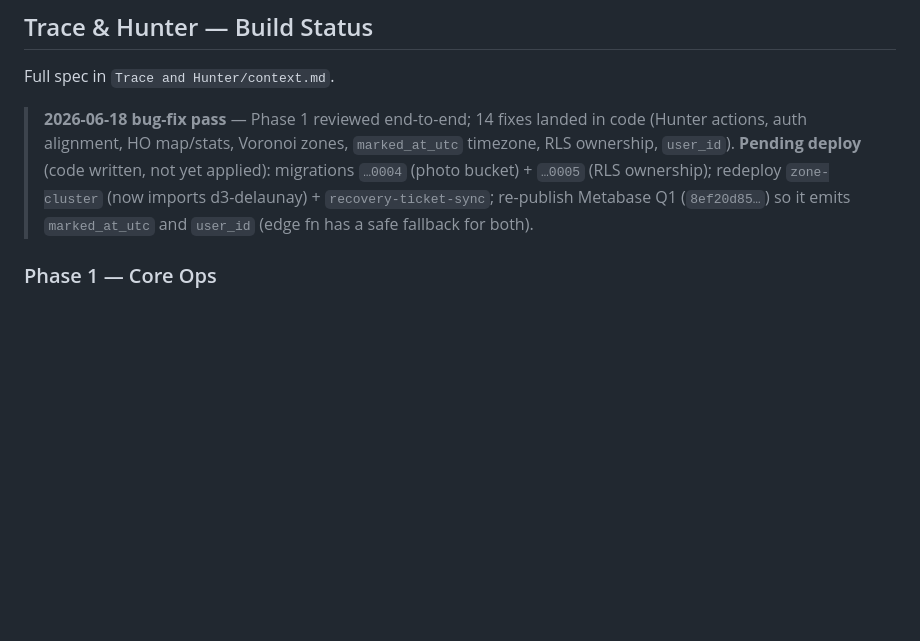
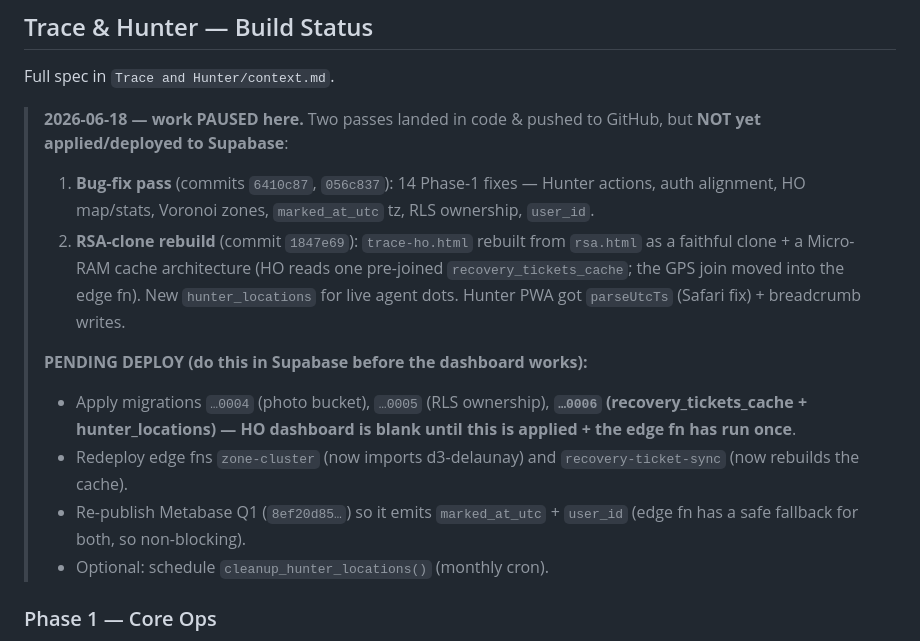
Before and after one commit to vamseebounce/vehicle-parts-check, a Markdown page: CLAUDE.md, the part around the change. Rendered like a GitHub page; blank space fills up the shorter version.

Commit message:
docs: record paused state + as-built — CLAUDE.md deploy checklist, Trace context.md As-Built addendum
Co-Authored-By: Claude Opus 4.8 (1M context) <noreply@anthropic.com>

```diff
--- a/CLAUDE.md
+++ b/CLAUDE.md
@@ -116,7 +116,15 @@ Uses `Prefer: count=exact` + `Range: 0-0` header to get counts without fetching
 
 Full spec in `Trace and Hunter/context.md`.
 
-> **2026-06-18 bug-fix pass** — Phase 1 reviewed end-to-end; 14 fixes landed in code (Hunter actions, auth alignment, HO map/stats, Voronoi zones, `marked_at_utc` timezone, RLS ownership, `user_id`). **Pending deploy** (code written, not yet applied): migrations `…0004` (photo bucket) + `…0005` (RLS ownership); redeploy `zone-cluster` (now imports d3-delaunay) + `recovery-ticket-sync`; re-publish Metabase Q1 (`8ef20d85…`) so it emits `marked_at_utc` and `user_id` (edge fn has a safe fallback for both).
+> **2026-06-18 — work PAUSED here.** Two passes landed in code & pushed to GitHub, but **NOT yet applied/deployed to Supabase**:
+> 1. **Bug-fix pass** (commits `6410c87`, `056c837`): 14 Phase-1 fixes — Hunter actions, auth alignment, HO map/stats, Voronoi zones, `marked_at_utc` tz, RLS ownership, `user_id`.
+> 2. **RSA-clone rebuild** (commit `1847e69`): `trace-ho.html` rebuilt from `rsa.html` as a faithful clone + a Micro-RAM cache architecture (HO reads one pre-joined `recovery_tickets_cache`; the GPS join moved into the edge fn). New `hunter_locations` for live agent dots. Hunter PWA got `parseUtcTs` (Safari fix) + breadcrumb writes.
+>
+> **PENDING DEPLOY (do this in Supabase before the dashboard works):**
+> - Apply migrations `…0004` (photo bucket), `…0005` (RLS ownership), **`…0006` (recovery_tickets_cache + hunter_locations) — HO dashboard is blank until this is applied + the edge fn has run once**.
+> - Redeploy edge fns `zone-cluster` (now imports d3-delaunay) and `recovery-ticket-sync` (now rebuilds the cache).
+> - Re-publish Metabase Q1 (`8ef20d85…`) so it emits `marked_at_utc` + `user_id` (edge fn has a safe fallback for both, so non-blocking).
+> - Optional: schedule `cleanup_hunter_locations()` (monthly cron).
 
 ### Phase 1 — Core Ops
 
```
Also changed, not shown: Trace and Hunter/context.md (added, +481 -0 lines).
